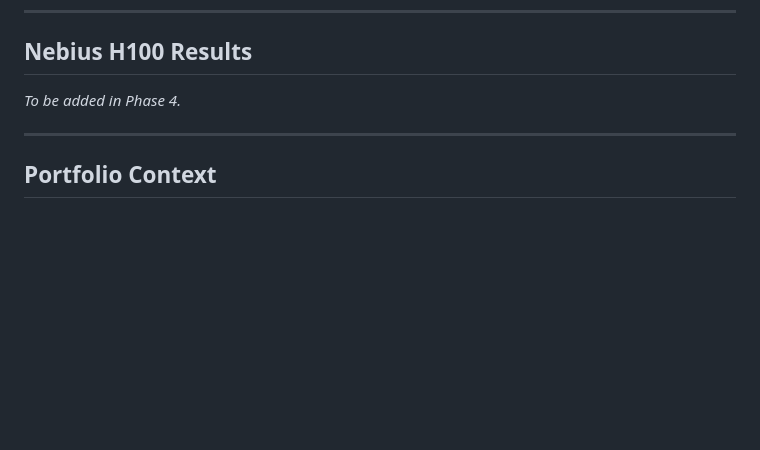
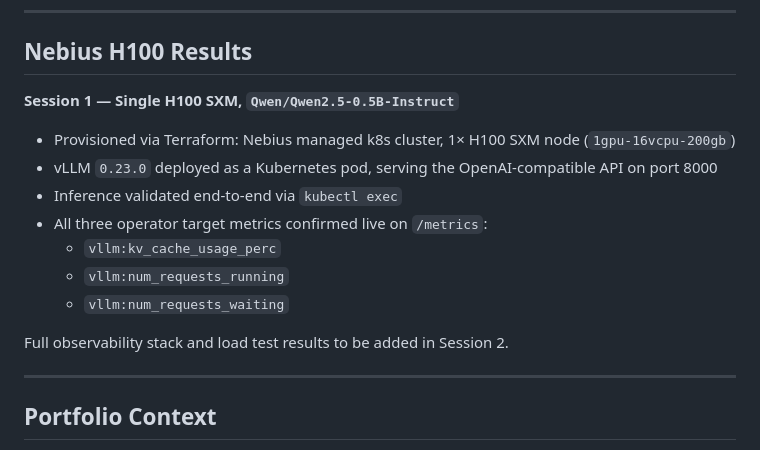
Before and after one commit to jtsai24/ai-infra-demo, a Markdown page: kv-inference/README.md, the part around the change. GitHub-like rendering; blank space fills up the shorter version.

Commit message:
Update kv-inference README with Nebius Session 1 results
Co-Authored-By: Claude Sonnet 4.6 <noreply@anthropic.com>

```diff
--- a/kv-inference/README.md
+++ b/kv-inference/README.md
@@ -146,7 +146,17 @@ TTFT degrades with concurrency, mirroring Ollama `NUM_PARALLEL=1`. Concurrency 2
 
 ## Nebius H100 Results
 
-_To be added in Phase 4._
+**Session 1 — Single H100 SXM, `Qwen/Qwen2.5-0.5B-Instruct`**
+
+- Provisioned via Terraform: Nebius managed k8s cluster, 1× H100 SXM node (`1gpu-16vcpu-200gb`)
+- vLLM `0.23.0` deployed as a Kubernetes pod, serving the OpenAI-compatible API on port 8000
+- Inference validated end-to-end via `kubectl exec`
+- All three operator target metrics confirmed live on `/metrics`:
+  - `vllm:kv_cache_usage_perc`
+  - `vllm:num_requests_running`
+  - `vllm:num_requests_waiting`
+
+Full observability stack and load test results to be added in Session 2.
 
 ---
 
```
